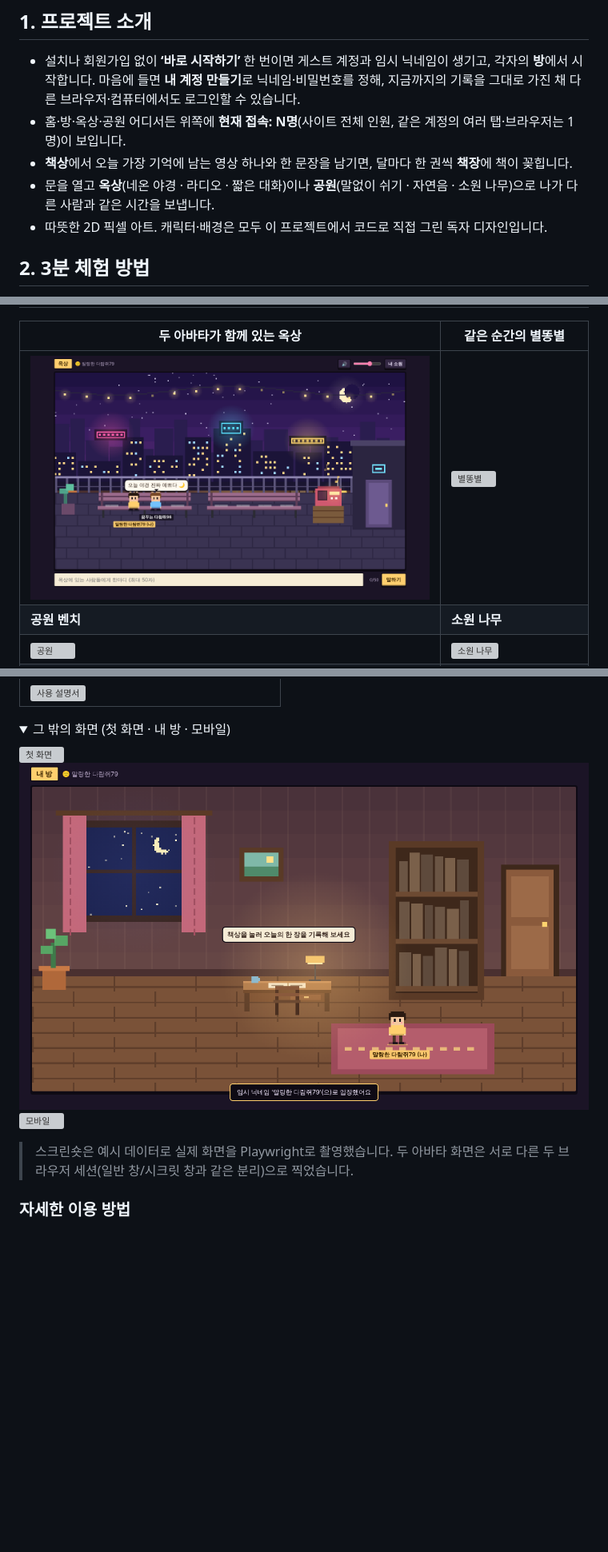
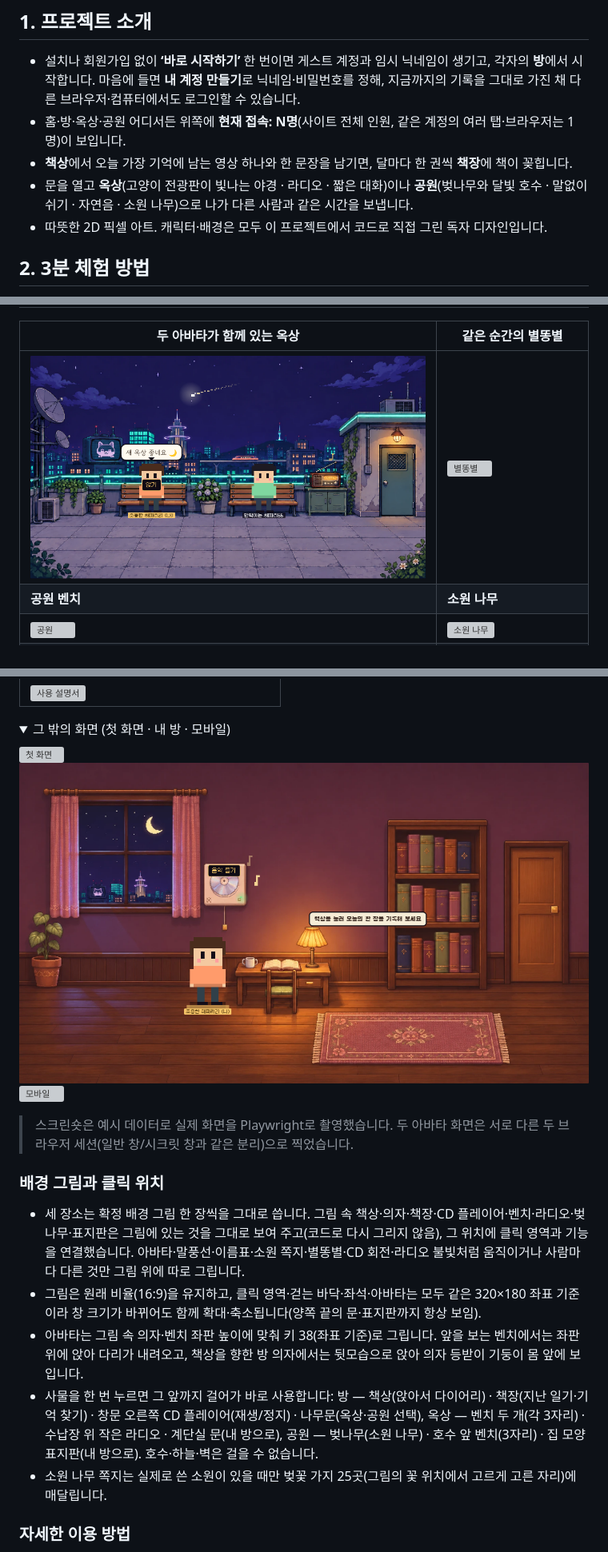
Before and after one commit to isoomin2003-gif/business-agent2, a Markdown page: README.md, 3 parts joined by grey strips. Shown at 80% size. GitHub-like rendering; pictures changed too: docs/screenshots/02-room.png, docs/screenshots/06-rooftop-two-avatars.png; folded sections open; blank space fills up the shorter version; grey boxes are pictures that could not be loaded.

```diff
--- a/README.md
+++ b/README.md
@@ -19,7 +19,7 @@
 - 설치나 회원가입 없이 **‘바로 시작하기’** 한 번이면 게스트 계정과 임시 닉네임이 생기고, 각자의 **방**에서 시작합니다. 마음에 들면 **내 계정 만들기**로 닉네임·비밀번호를 정해, 지금까지의 기록을 그대로 가진 채 다른 브라우저·컴퓨터에서도 로그인할 수 있습니다.
 - 홈·방·옥상·공원 어디서든 위쪽에 **현재 접속: N명**(사이트 전체 인원, 같은 계정의 여러 탭·브라우저는 1명)이 보입니다.
 - **책상**에서 오늘 가장 기억에 남는 영상 하나와 한 문장을 남기면, 달마다 한 권씩 **책장**에 책이 꽂힙니다.
-- 문을 열고 **옥상**(네온 야경 · 라디오 · 짧은 대화)이나 **공원**(말없이 쉬기 · 자연음 · 소원 나무)으로 나가 다른 사람과 같은 시간을 보냅니다.
+- 문을 열고 **옥상**(고양이 전광판이 빛나는 야경 · 라디오 · 짧은 대화)이나 **공원**(벚나무와 달빛 호수 · 말없이 쉬기 · 자연음 · 소원 나무)으로 나가 다른 사람과 같은 시간을 보냅니다.
 - 따뜻한 2D 픽셀 아트. 캐릭터·배경은 모두 이 프로젝트에서 코드로 직접 그린 독자 디자인입니다.
 
 ## 2. 3분 체험 방법
@@ -65,6 +65,13 @@
 </details>
 
 > 스크린숏은 예시 데이터로 실제 화면을 Playwright로 촬영했습니다. 두 아바타 화면은 서로 다른 두 브라우저 세션(일반 창/시크릿 창과 같은 분리)으로 찍었습니다.
+
+### 배경 그림과 클릭 위치
+- 세 장소는 확정 배경 그림 한 장씩을 그대로 씁니다. 그림 속 책상·의자·책장·CD 플레이어·벤치·라디오·벚나무·표지판은 그림에 있는 것을 그대로 보여 주고(코드로 다시 그리지 않음), 그 위치에 클릭 영역과 기능을 연결했습니다. 아바타·말풍선·이름표·소원 쪽지·별똥별·CD 회전·라디오 불빛처럼 움직이거나 사람마다 다른 것만 그림 위에 따로 그립니다.
+- 그림은 원래 비율(16:9)을 유지하고, 클릭 영역·걷는 바닥·좌석·아바타는 모두 같은 320×180 좌표 기준이라 창 크기가 바뀌어도 함께 확대·축소됩니다(양쪽 끝의 문·표지판까지 항상 보임).
+- 아바타는 그림 속 의자·벤치 좌판 높이에 맞춰 키 38(좌표 기준)로 그립니다. 앞을 보는 벤치에서는 좌판 위에 앉아 다리가 내려오고, 책상을 향한 방 의자에서는 뒷모습으로 앉아 의자 등받이 기둥이 몸 앞에 보입니다.
+- 사물을 한 번 누르면 그 앞까지 걸어가 바로 사용합니다: 방 — 책상(앉아서 다이어리) · 책장(지난 일기·기억 찾기) · 창문 오른쪽 CD 플레이어(재생/정지) · 나무문(옥상·공원 선택), 옥상 — 벤치 두 개(각 3자리) · 수납장 위 작은 라디오 · 계단실 문(내 방으로), 공원 — 벚나무(소원 나무) · 호수 앞 벤치(3자리) · 집 모양 표지판(내 방으로). 호수·하늘·벽은 걸을 수 없습니다.
+- 소원 나무 쪽지는 실제로 쓴 소원이 있을 때만 벚꽃 가지 25곳(그림의 꽃 위치에서 고르게 고른 자리)에 매달립니다.
 
 ### 자세한 이용 방법
 
```
Also changed, not shown: other parts of README.md (+3 -2 lines), 15 other files.
